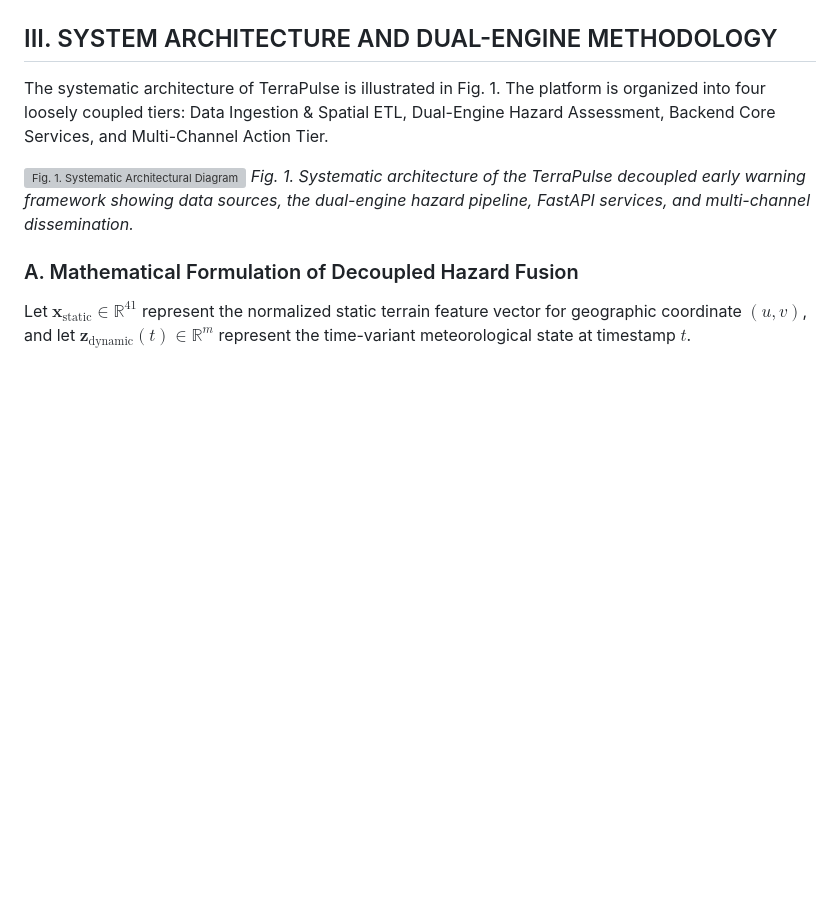
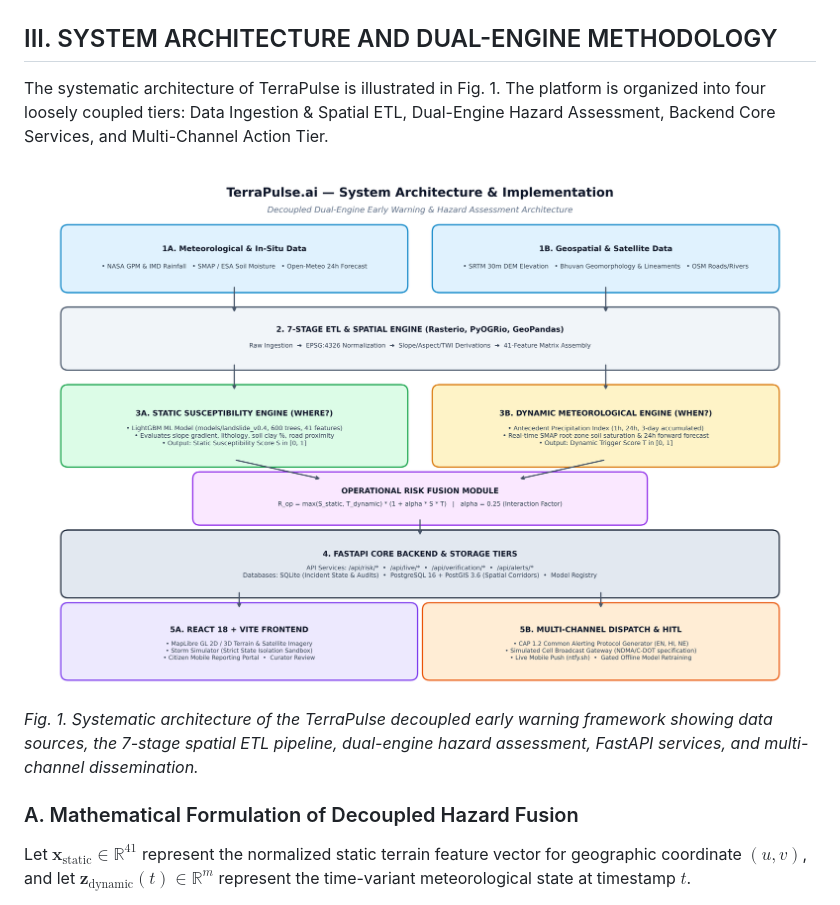
Before and after one commit to Ravichandranayakar/TERRAPULSE, a Markdown page: TERRAPULSE_IEEE_RESEARCH_PAPER.md, the part around one of its changes. Drawn GitHub-style; pictures changed too: model_graphs/system_architecture_diagram.png (added); blank space fills up the shorter version; grey boxes are pictures that could not be loaded.

Commit message:
added project model comparison and IEE reserch works

```diff
--- a/TERRAPULSE_IEEE_RESEARCH_PAPER.md
+++ b/TERRAPULSE_IEEE_RESEARCH_PAPER.md
@@ -41,8 +41,8 @@ Empirical geotechnical studies by the Geological Survey of India (GSI) demonstra
 
 The systematic architecture of TerraPulse is illustrated in Fig. 1. The platform is organized into four loosely coupled tiers: Data Ingestion & Spatial ETL, Dual-Engine Hazard Assessment, Backend Core Services, and Multi-Channel Action Tier.
 
-![Fig. 1. Systematic Architectural Diagram](model_graphs/graph_master_presentation_dashboard.png)
-*Fig. 1. Systematic architecture of the TerraPulse decoupled early warning framework showing data sources, the dual-engine hazard pipeline, FastAPI services, and multi-channel dissemination.*
+![Fig. 1. Systematic Architectural Diagram](model_graphs/system_architecture_diagram.png)
+*Fig. 1. Systematic architecture of the TerraPulse decoupled early warning framework showing data sources, the 7-stage spatial ETL pipeline, dual-engine hazard assessment, FastAPI services, and multi-channel dissemination.*
 
 ### A. Mathematical Formulation of Decoupled Hazard Fusion
 
```
Also changed, not shown: other parts of TERRAPULSE_IEEE_RESEARCH_PAPER.md (+5 -0 lines), SYSTEM_ARCHITECTURE_EXPLANATION.md (added, +142 -0 lines), 1 other file.
